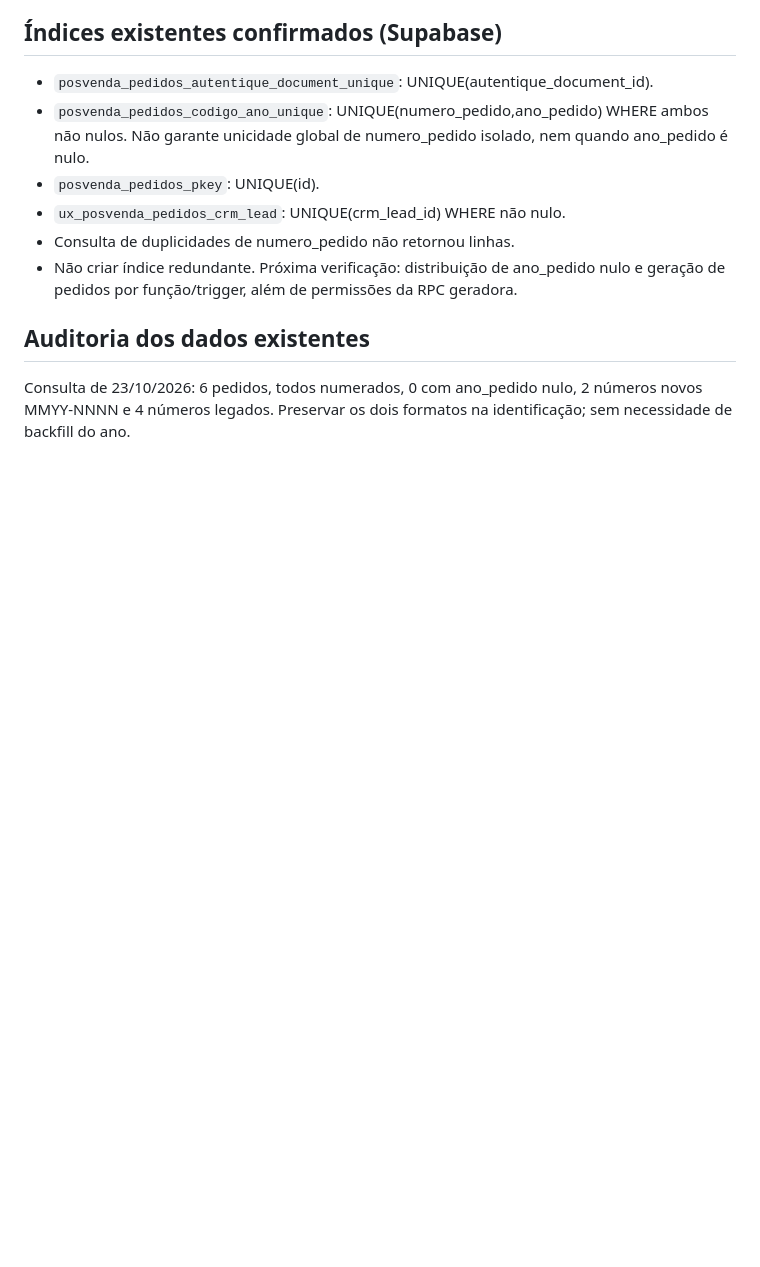
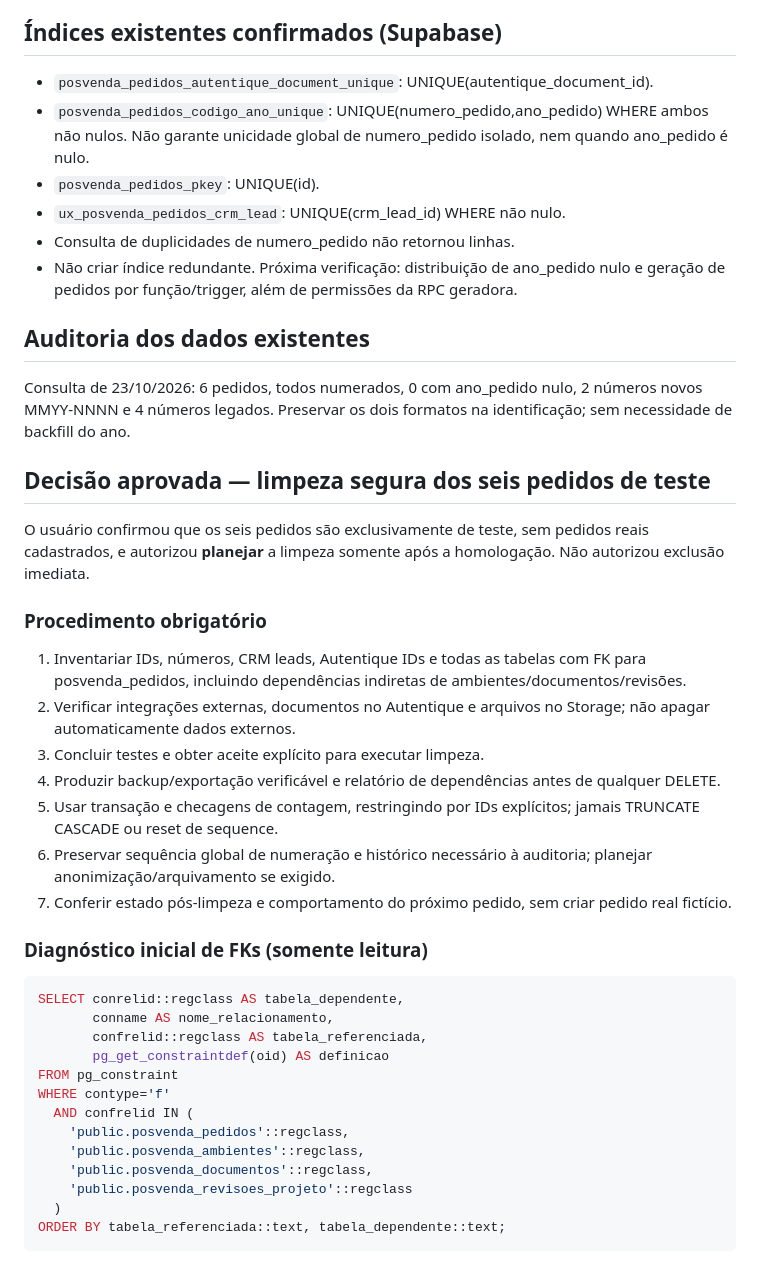
Before and after one commit to MarcioMend/Lifeup-crm, a Markdown page: docs/IMPLANTACAO_03_CONTRATOS_AUTENTIQUE.md, the part around the change. GitHub-like rendering; blank space fills up the shorter version.

Commit message:
Documentar plano de limpeza pós-homologação sem excluir dados

````diff
--- a/docs/IMPLANTACAO_03_CONTRATOS_AUTENTIQUE.md
+++ b/docs/IMPLANTACAO_03_CONTRATOS_AUTENTIQUE.md
@@ -78,3 +78,32 @@ A função `posvenda_confirmar_contrato` é SECURITY INVOKER (`prosecdef=false`)
 
 ## Auditoria dos dados existentes
 Consulta de 23/10/2026: 6 pedidos, todos numerados, 0 com ano_pedido nulo, 2 números novos MMYY-NNNN e 4 números legados. Preservar os dois formatos na identificação; sem necessidade de backfill do ano.
+
+## Decisão aprovada — limpeza segura dos seis pedidos de teste
+O usuário confirmou que os seis pedidos são exclusivamente de teste, sem pedidos reais cadastrados, e autorizou **planejar** a limpeza somente após a homologação. Não autorizou exclusão imediata.
+
+### Procedimento obrigatório
+1. Inventariar IDs, números, CRM leads, Autentique IDs e todas as tabelas com FK para posvenda_pedidos, incluindo dependências indiretas de ambientes/documentos/revisões.
+2. Verificar integrações externas, documentos no Autentique e arquivos no Storage; não apagar automaticamente dados externos.
+3. Concluir testes e obter aceite explícito para executar limpeza.
+4. Produzir backup/exportação verificável e relatório de dependências antes de qualquer DELETE.
+5. Usar transação e checagens de contagem, restringindo por IDs explícitos; jamais TRUNCATE CASCADE ou reset de sequence.
+6. Preservar sequência global de numeração e histórico necessário à auditoria; planejar anonimização/arquivamento se exigido.
+7. Conferir estado pós-limpeza e comportamento do próximo pedido, sem criar pedido real fictício.
+
+### Diagnóstico inicial de FKs (somente leitura)
+```sql
+SELECT conrelid::regclass AS tabela_dependente,
+       conname AS nome_relacionamento,
+       confrelid::regclass AS tabela_referenciada,
+       pg_get_constraintdef(oid) AS definicao
+FROM pg_constraint
+WHERE contype='f'
+  AND confrelid IN (
+    'public.posvenda_pedidos'::regclass,
+    'public.posvenda_ambientes'::regclass,
+    'public.posvenda_documentos'::regclass,
+    'public.posvenda_revisoes_projeto'::regclass
+  )
+ORDER BY tabela_referenciada::text, tabela_dependente::text;
+```
````
